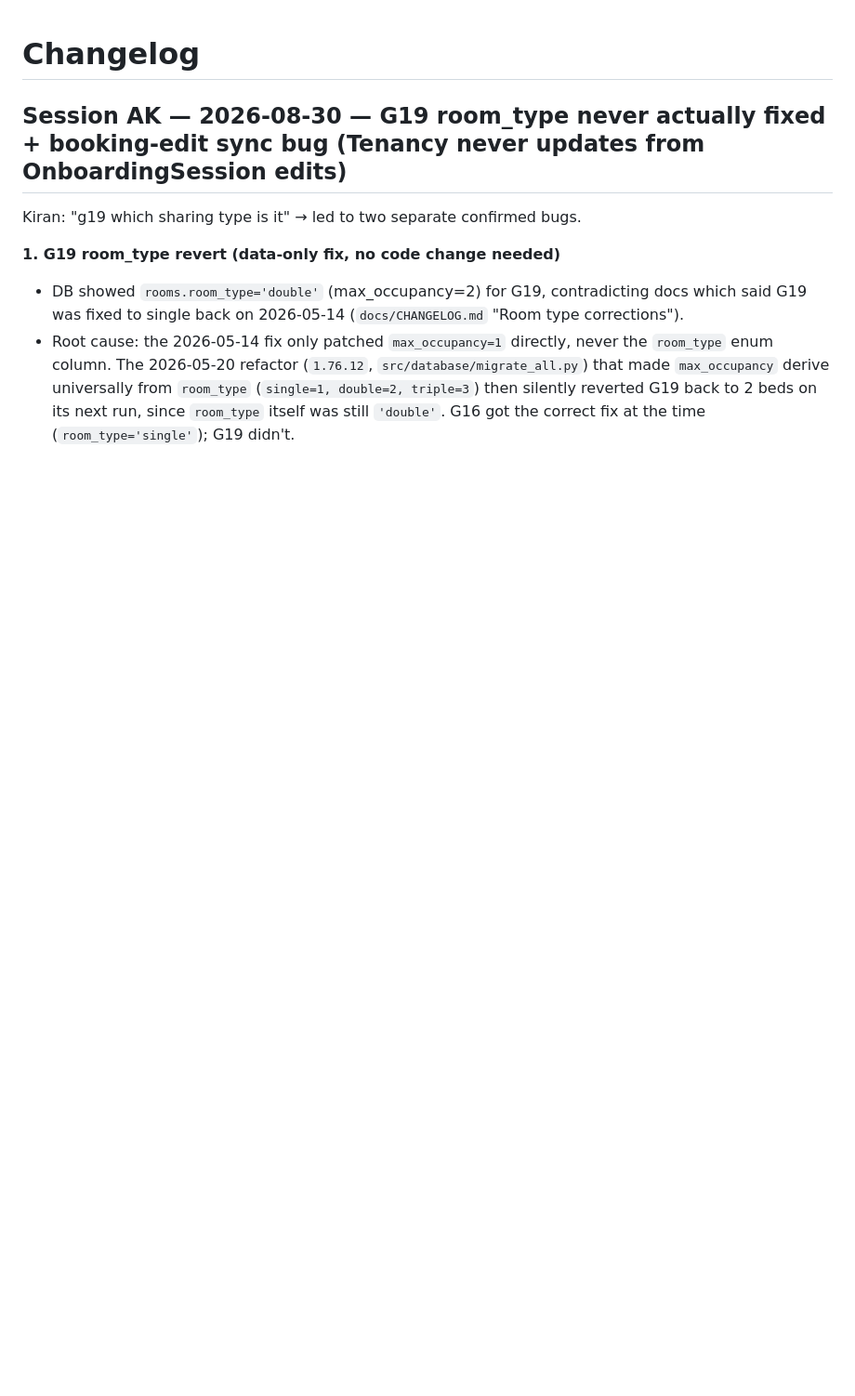
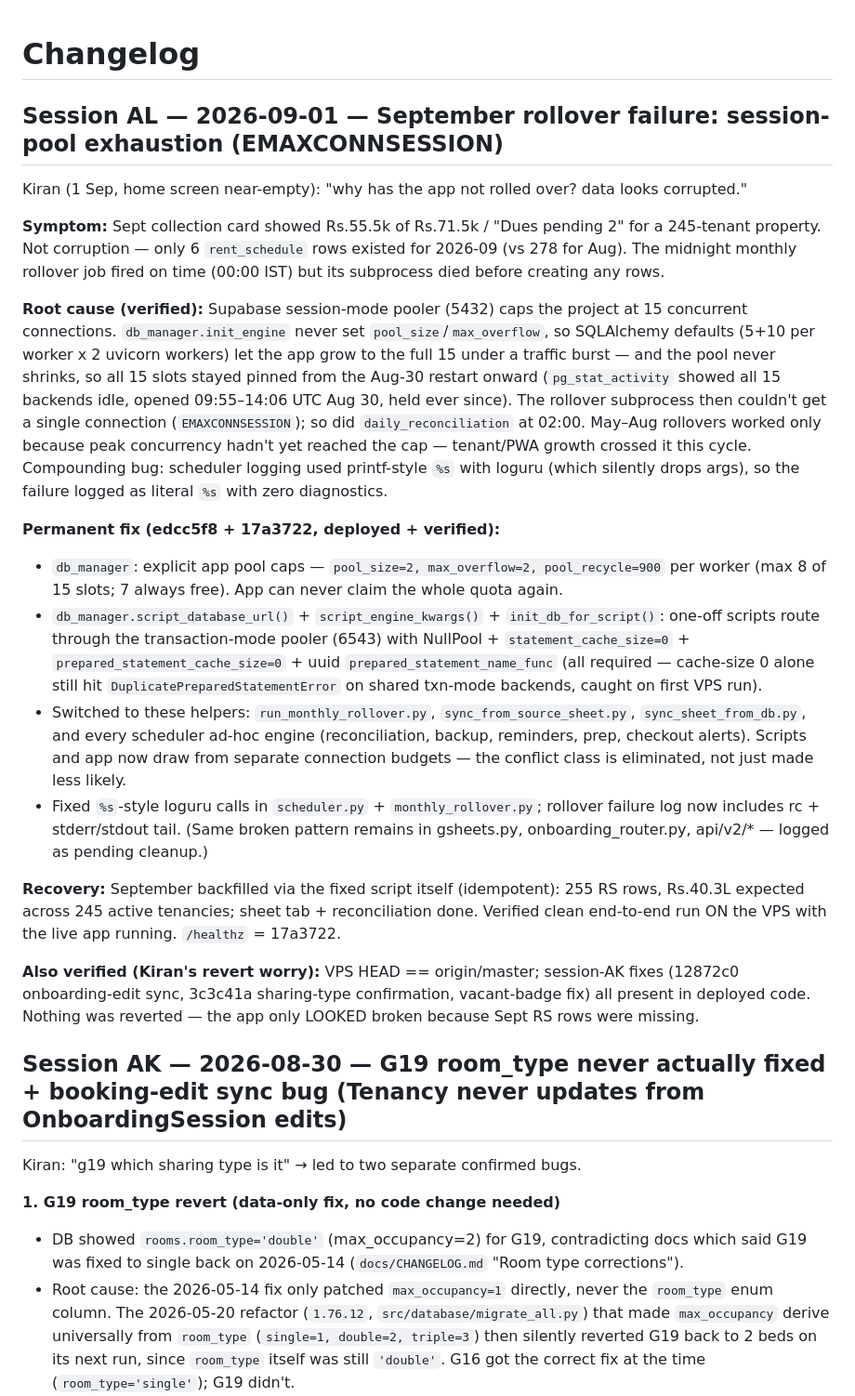
Before and after one commit to cozeevoemp1-ctrl/cozeevo-pg-accountant, a Markdown page: docs/CHANGELOG.md, the part around the change. Shown at 93% size. GitHub-like rendering; blank space fills up the shorter version.

Commit message:
docs(changelog): session AL — rollover EMAXCONNSESSION root cause + permanent fix
Co-Authored-By: Claude Fable 5 <noreply@anthropic.com>

```diff
--- a/docs/CHANGELOG.md
+++ b/docs/CHANGELOG.md
@@ -1,4 +1,48 @@
 # Changelog
+
+## Session AL — 2026-09-01 — September rollover failure: session-pool exhaustion (EMAXCONNSESSION)
+
+Kiran (1 Sep, home screen near-empty): "why has the app not rolled over? data looks corrupted."
+
+**Symptom:** Sept collection card showed Rs.55.5k of Rs.71.5k / "Dues pending 2" for a 245-tenant
+property. Not corruption — only 6 `rent_schedule` rows existed for 2026-09 (vs 278 for Aug).
+The midnight monthly rollover job fired on time (00:00 IST) but its subprocess died before
+creating any rows.
+
+**Root cause (verified):** Supabase session-mode pooler (5432) caps the project at 15 concurrent
+connections. `db_manager.init_engine` never set `pool_size`/`max_overflow`, so SQLAlchemy defaults
+(5+10 per worker x 2 uvicorn workers) let the app grow to the full 15 under a traffic burst — and
+the pool never shrinks, so all 15 slots stayed pinned from the Aug-30 restart onward
+(`pg_stat_activity` showed all 15 backends idle, opened 09:55–14:06 UTC Aug 30, held ever since).
+The rollover subprocess then couldn't get a single connection (`EMAXCONNSESSION`); so did
+`daily_reconciliation` at 02:00. May–Aug rollovers worked only because peak concurrency hadn't
+yet reached the cap — tenant/PWA growth crossed it this cycle. Compounding bug: scheduler logging
+used printf-style `%s` with loguru (which silently drops args), so the failure logged as literal
+`%s` with zero diagnostics.
+
+**Permanent fix (edcc5f8 + 17a3722, deployed + verified):**
+- `db_manager`: explicit app pool caps — `pool_size=2, max_overflow=2, pool_recycle=900` per
+  worker (max 8 of 15 slots; 7 always free). App can never claim the whole quota again.
+- `db_manager.script_database_url()` + `script_engine_kwargs()` + `init_db_for_script()`: one-off
+  scripts route through the transaction-mode pooler (6543) with NullPool +
+  `statement_cache_size=0` + `prepared_statement_cache_size=0` + uuid
+  `prepared_statement_name_func` (all required — cache-size 0 alone still hit
+  `DuplicatePreparedStatementError` on shared txn-mode backends, caught on first VPS run).
+- Switched to these helpers: `run_monthly_rollover.py`, `sync_from_source_sheet.py`,
+  `sync_sheet_from_db.py`, and every scheduler ad-hoc engine (reconciliation, backup, reminders,
+  prep, checkout alerts). Scripts and app now draw from separate connection budgets — the
+  conflict class is eliminated, not just made less likely.
+- Fixed `%s`-style loguru calls in `scheduler.py` + `monthly_rollover.py`; rollover failure log
+  now includes rc + stderr/stdout tail. (Same broken pattern remains in gsheets.py,
+  onboarding_router.py, api/v2/* — logged as pending cleanup.)
+
+**Recovery:** September backfilled via the fixed script itself (idempotent): 255 RS rows,
+Rs.40.3L expected across 245 active tenancies; sheet tab + reconciliation done. Verified clean
+end-to-end run ON the VPS with the live app running. `/healthz` = 17a3722.
+
+**Also verified (Kiran's revert worry):** VPS HEAD == origin/master; session-AK fixes
+(12872c0 onboarding-edit sync, 3c3c41a sharing-type confirmation, vacant-badge fix) all present
+in deployed code. Nothing was reverted — the app only LOOKED broken because Sept RS rows were missing.
 
 ## Session AK — 2026-08-30 — G19 room_type never actually fixed + booking-edit sync bug (Tenancy never updates from OnboardingSession edits)
 
```
